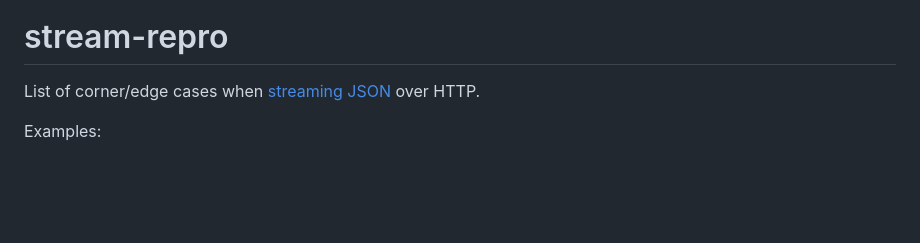
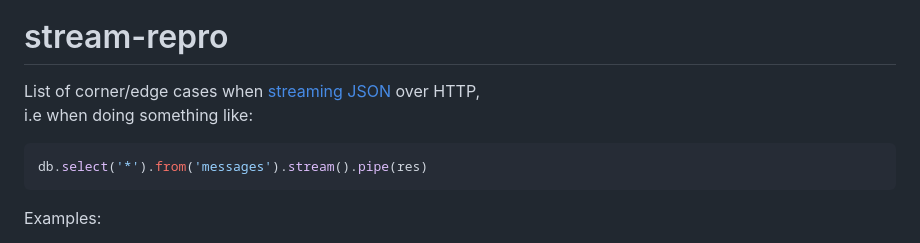
Before and after one commit to nicholaswmin/stream-gotchas, a Markdown page: README.md, the part around one of its changes. GitHub-like rendering; blank space fills up the shorter version.

Commit message:
feat: doc tweak

````diff
--- a/README.md
+++ b/README.md
@@ -1,7 +1,12 @@
 [![test-workflow][test-workflow-badge]][ci-test]
 
 # stream-repro
-List of corner/edge cases when [streaming][streams] [JSON][json] over HTTP.
+List of corner/edge cases when [streaming JSON][streaming] over HTTP,
+i.e when doing something like:
+
+```js
+db.select('*').from('messages').stream().pipe(res)
+```
 
 Examples:
 
````
Also changed, not shown: other parts of README.md (+1 -0 lines).
